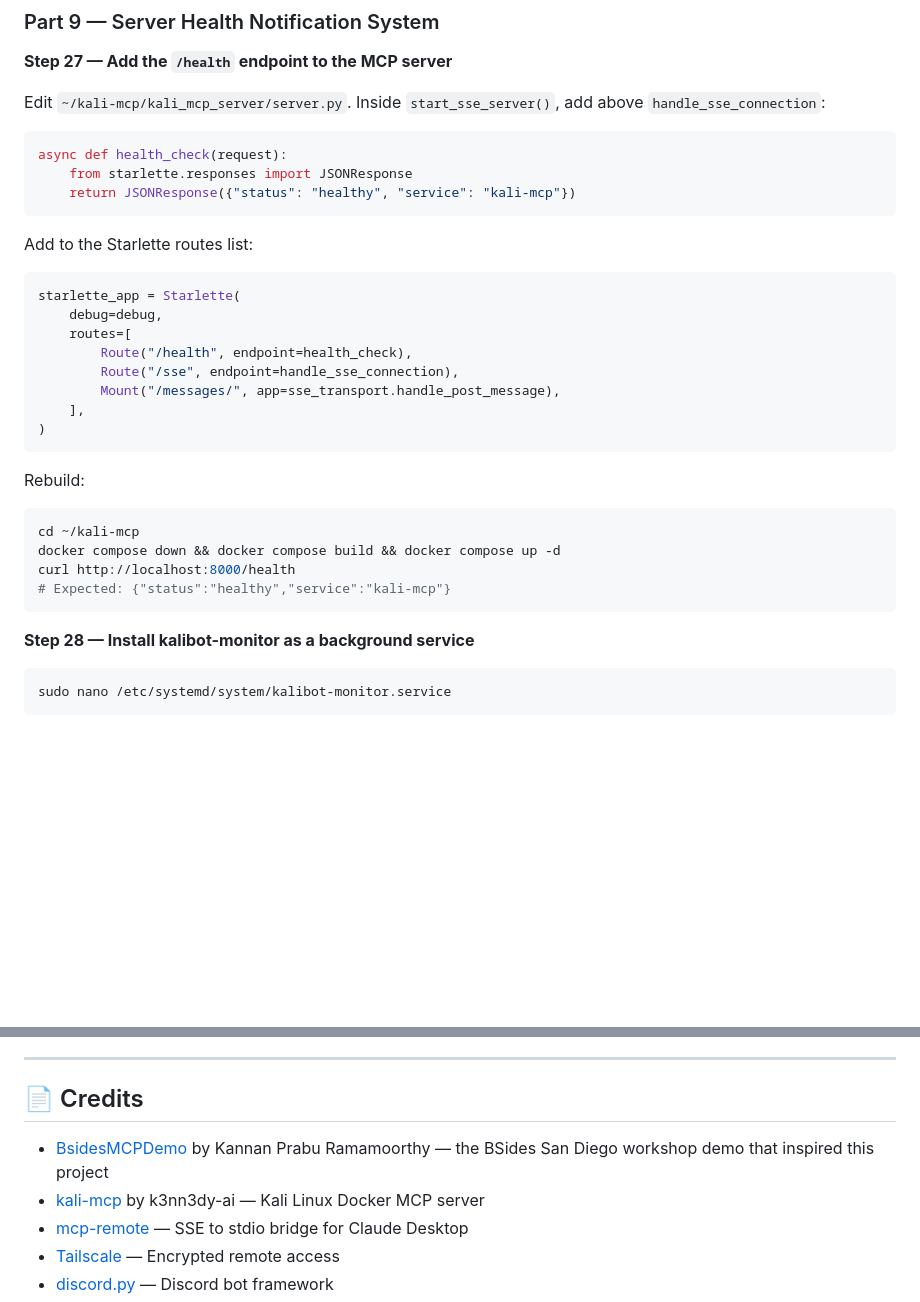
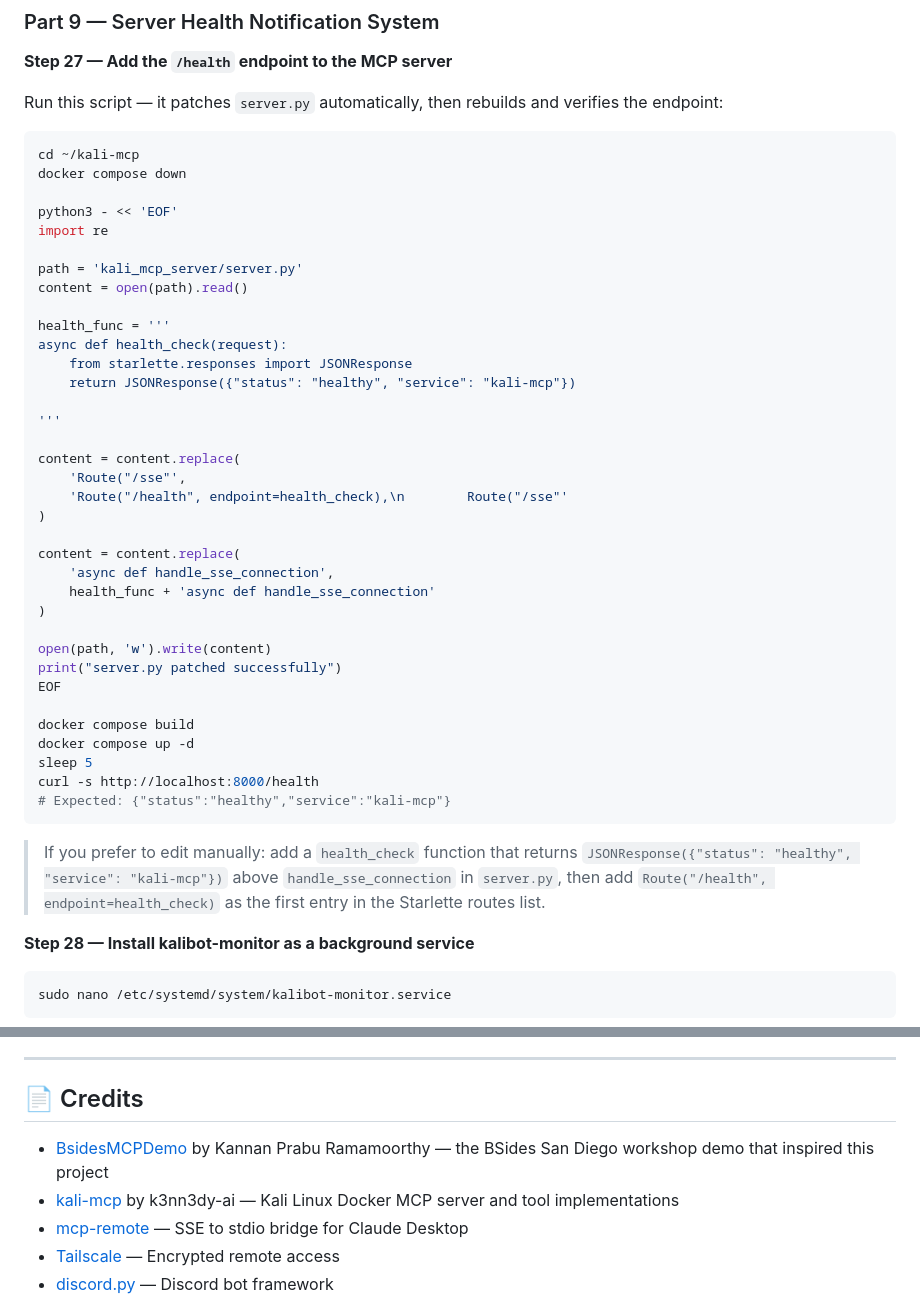
Before and after one commit to spac3gh0st00/Kali-MCP-Bounty-Lab, a Markdown page: README.md, 2 parts joined by grey strips. Drawn GitHub-style; blank space fills up the shorter version.

````diff
--- a/README.md
+++ b/README.md
@@ -547,35 +547,47 @@ Cost: ~$0.03–0.10 per report
 
 **Step 27 — Add the `/health` endpoint to the MCP server**
 
-Edit `~/kali-mcp/kali_mcp_server/server.py`. Inside `start_sse_server()`, add above `handle_sse_connection`:
+Run this script — it patches `server.py` automatically, then rebuilds and verifies the endpoint:
 
-```python
+```bash
+cd ~/kali-mcp
+docker compose down
+
+python3 - << 'EOF'
+import re
+
+path = 'kali_mcp_server/server.py'
+content = open(path).read()
+
+health_func = '''
 async def health_check(request):
     from starlette.responses import JSONResponse
     return JSONResponse({"status": "healthy", "service": "kali-mcp"})
+
+'''
+
+content = content.replace(
+    'Route("/sse"',
+    'Route("/health", endpoint=health_check),\n        Route("/sse"'
+)
+
+content = content.replace(
+    'async def handle_sse_connection',
+    health_func + 'async def handle_sse_connection'
+)
+
+open(path, 'w').write(content)
+print("server.py patched successfully")
+EOF
+
+docker compose build
+docker compose up -d
+sleep 5
+curl -s http://localhost:8000/health
+# Expected: {"status":"healthy","service":"kali-mcp"}
 ```
 
-Add to the Starlette routes list:
-
-```python
-starlette_app = Starlette(
-    debug=debug,
-    routes=[
-        Route("/health", endpoint=health_check),
-        Route("/sse", endpoint=handle_sse_connection),
-        Mount("/messages/", app=sse_transport.handle_post_message),
-    ],
-)
-```
-
-Rebuild:
-
-```bash
-cd ~/kali-mcp
-docker compose down && docker compose build && docker compose up -d
-curl http://localhost:8000/health
-# Expected: {"status":"healthy","service":"kali-mcp"}
-```
+> If you prefer to edit manually: add a `health_check` function that returns `JSONResponse({"status": "healthy", "service": "kali-mcp"})` above `handle_sse_connection` in `server.py`, then add `Route("/health", endpoint=health_check)` as the first entry in the Starlette routes list.
 
 **Step 28 — Install kalibot-monitor as a background service**
 
@@ -902,8 +914,9 @@ This setup is for **authorised security testing only**.
 ---
 
 ## 📄 Credits
+
 - [BsidesMCPDemo](https://github.com/kannanprabu/BsidesMCPDemo) by Kannan Prabu Ramamoorthy — the BSides San Diego workshop demo that inspired this project
-- [kali-mcp](https://github.com/k3nn3dy-ai/kali-mcp) by k3nn3dy-ai — Kali Linux Docker MCP server
+- [kali-mcp](https://github.com/k3nn3dy-ai/kali-mcp) by k3nn3dy-ai — Kali Linux Docker MCP server and tool implementations
 - [mcp-remote](https://www.npmjs.com/package/mcp-remote) — SSE to stdio bridge for Claude Desktop
 - [Tailscale](https://tailscale.com) — Encrypted remote access
 - [discord.py](https://discordpy.readthedocs.io) — Discord bot framework
````
